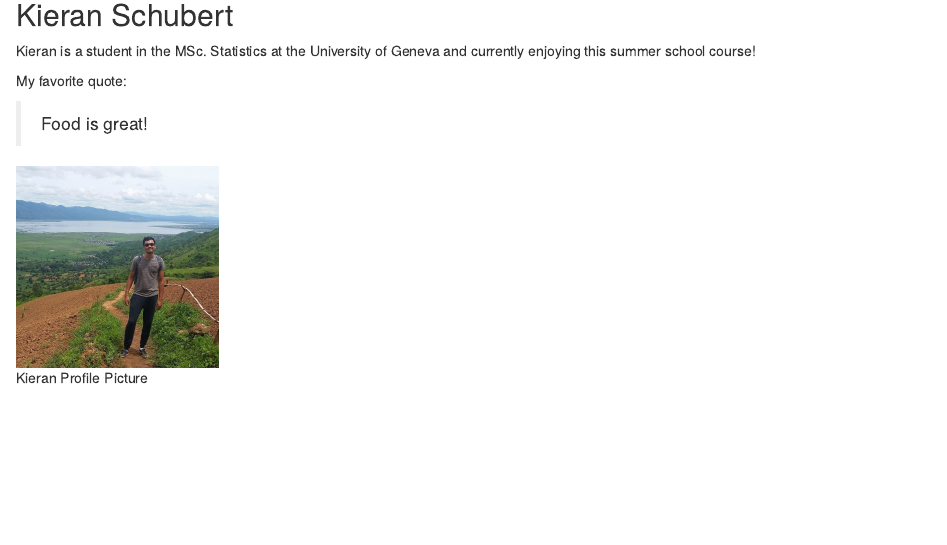
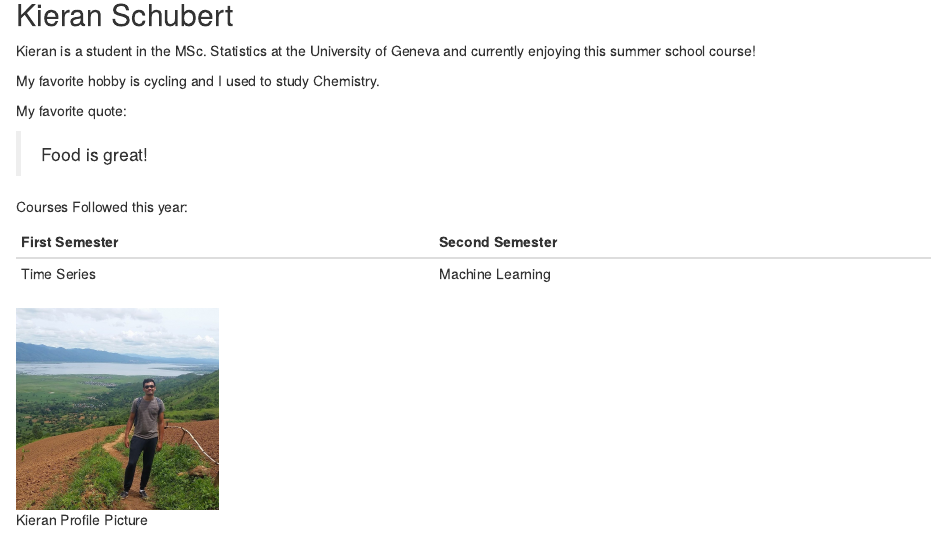
Before and after one commit to OzlemQueiros/demo_summer_school, an R Markdown document (stat297hw1.Rmd): the page in a window 1100 px wide, from 660 px down. Rendered offline with R 4.5, knitr and Pandoc, with nearby package versions.

Commit message:
update bio

```diff
--- a/stat297hw1.Rmd
+++ b/stat297hw1.Rmd
@@ -23,9 +23,17 @@ This homework is the first assignment from the 2019 UNIGE Summer School Course '
 Kieran is a student in the MSc. Statistics at the University of Geneva and currently
 enjoying this summer school course!
 
+My favorite hobby is cycling and I used to study Chemistry.
+
 My favorite quote:
 
 > Food is great!
+
+Courses Followed this year:
+
+First Semester | Second Semester
+---|---
+Time Series | Machine Learning
 
 ![Kieran Profile Picture](kieran_profile.jpg){width=250px, height=200px}
 
```
Also changed, not shown: stat297hw1.html, stat297hw1.Rmd (2 more changed lines).
